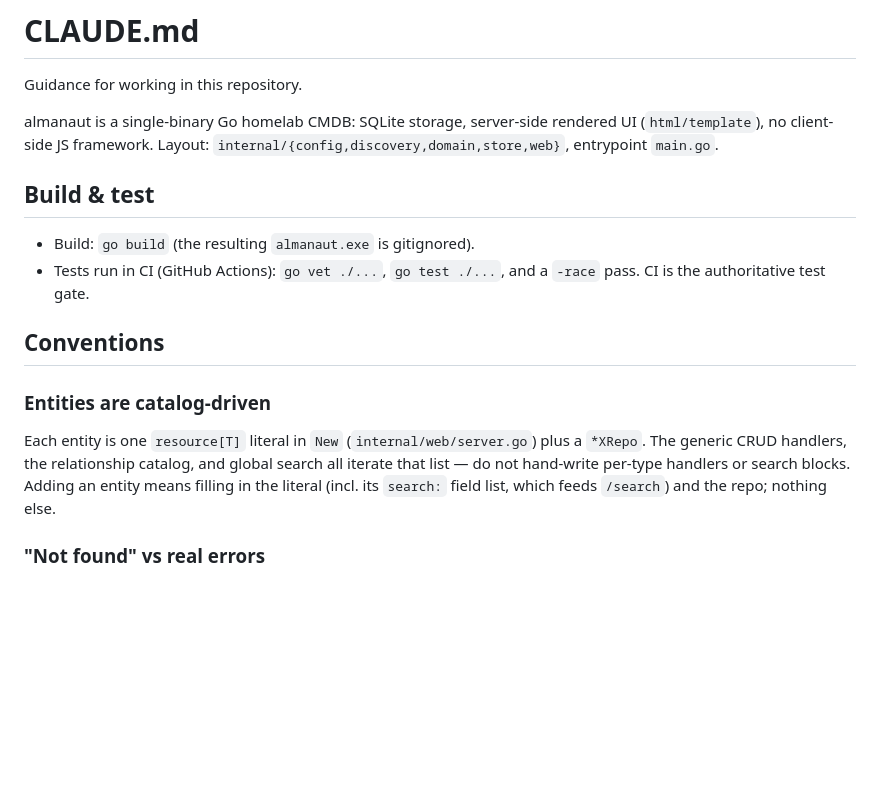
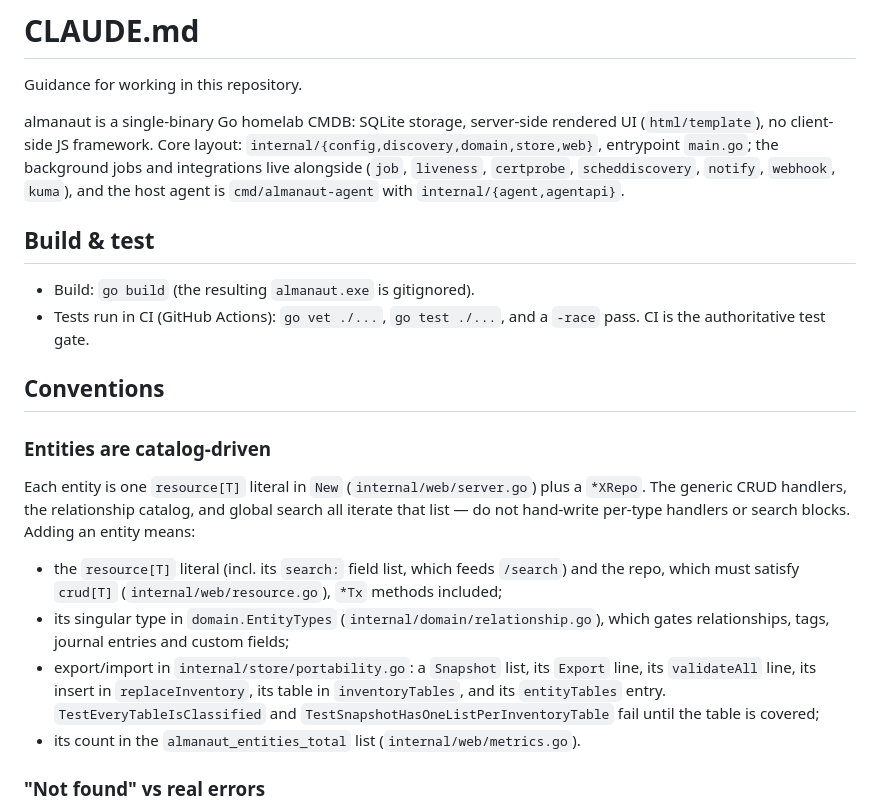
Before and after one commit to Dealisto/almanaut, a Markdown page: CLAUDE.md, the part around the change. Rendered like a GitHub page; blank space fills up the shorter version.

Commit message:
docs: list every touchpoint for a new entity in CLAUDE.md
"The literal and the repo; nothing else" was wrong. A new entity also
needs domain.EntityTypes, the export/import wiring in portability.go
(otherwise it silently drops out of exports), and the metrics count.
List them, and name the two tests that now catch a missed export. Also
bring the layout line up to date with the packages that exist.

Co-Authored-By: Claude Opus 5.5 <noreply@anthropic.com>

```diff
--- a/CLAUDE.md
+++ b/CLAUDE.md
@@ -3,8 +3,11 @@
 Guidance for working in this repository.
 
 almanaut is a single-binary Go homelab CMDB: SQLite storage, server-side
-rendered UI (`html/template`), no client-side JS framework. Layout:
-`internal/{config,discovery,domain,store,web}`, entrypoint `main.go`.
+rendered UI (`html/template`), no client-side JS framework. Core layout:
+`internal/{config,discovery,domain,store,web}`, entrypoint `main.go`; the
+background jobs and integrations live alongside (`job`, `liveness`,
+`certprobe`, `scheddiscovery`, `notify`, `webhook`, `kuma`), and the host agent
+is `cmd/almanaut-agent` with `internal/{agent,agentapi}`.
 
 ## Build & test
 
@@ -19,8 +22,19 @@ rendered UI (`html/template`), no client-side JS framework. Layout:
 Each entity is one `resource[T]` literal in `New` (`internal/web/server.go`)
 plus a `*XRepo`. The generic CRUD handlers, the relationship catalog, and
 global search all iterate that list — do not hand-write per-type handlers or
-search blocks. Adding an entity means filling in the literal (incl. its
-`search:` field list, which feeds `/search`) and the repo; nothing else.
+search blocks. Adding an entity means:
+
+- the `resource[T]` literal (incl. its `search:` field list, which feeds
+  `/search`) and the repo, which must satisfy `crud[T]`
+  (`internal/web/resource.go`), `*Tx` methods included;
+- its singular type in `domain.EntityTypes` (`internal/domain/relationship.go`),
+  which gates relationships, tags, journal entries and custom fields;
+- export/import in `internal/store/portability.go`: a `Snapshot` list, its
+  `Export` line, its `validateAll` line, its insert in `replaceInventory`, its
+  table in `inventoryTables`, and its `entityTables` entry.
+  `TestEveryTableIsClassified` and `TestSnapshotHasOneListPerInventoryTable`
+  fail until the table is covered;
+- its count in the `almanaut_entities_total` list (`internal/web/metrics.go`).
 
 ### "Not found" vs real errors
 
```
